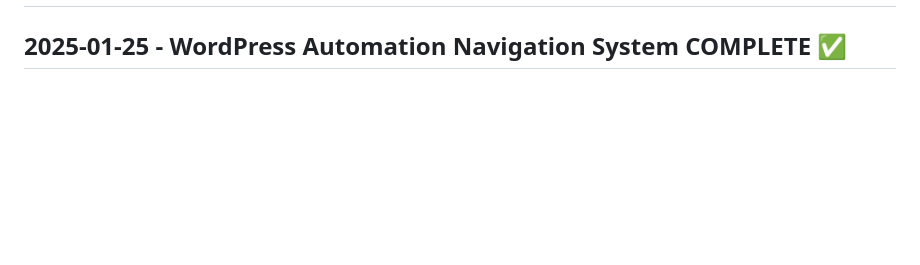
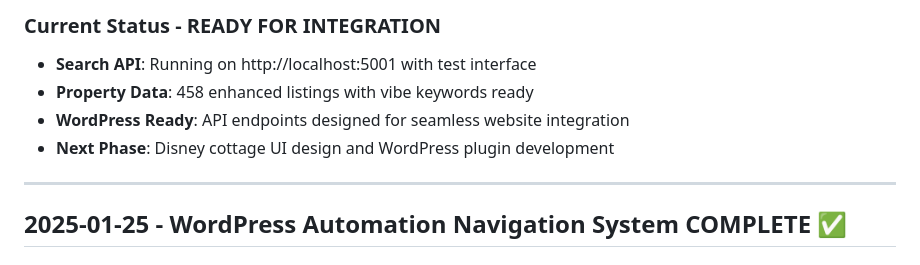
Before and after one commit to endersclarity/docker-wordpress, a Markdown page: changelog.md, the part around one of its changes. GitHub-like rendering; blank space fills up the shorter version.

```diff
--- a/changelog.md
+++ b/changelog.md
@@ -2,3 +63,10 @@
+### Current Status - READY FOR INTEGRATION
+- **Search API**: Running on http://localhost:5001 with test interface
+- **Property Data**: 458 enhanced listings with vibe keywords ready
+- **WordPress Ready**: API endpoints designed for seamless website integration
+- **Next Phase**: Disney cottage UI design and WordPress plugin development
+
+---
 
 ## 2025-01-25 - WordPress Automation Navigation System COMPLETE ✅
 
```
Also changed, not shown: other parts of changelog.md (+61 -0 lines), activeContext.md (+29 -4 lines).
